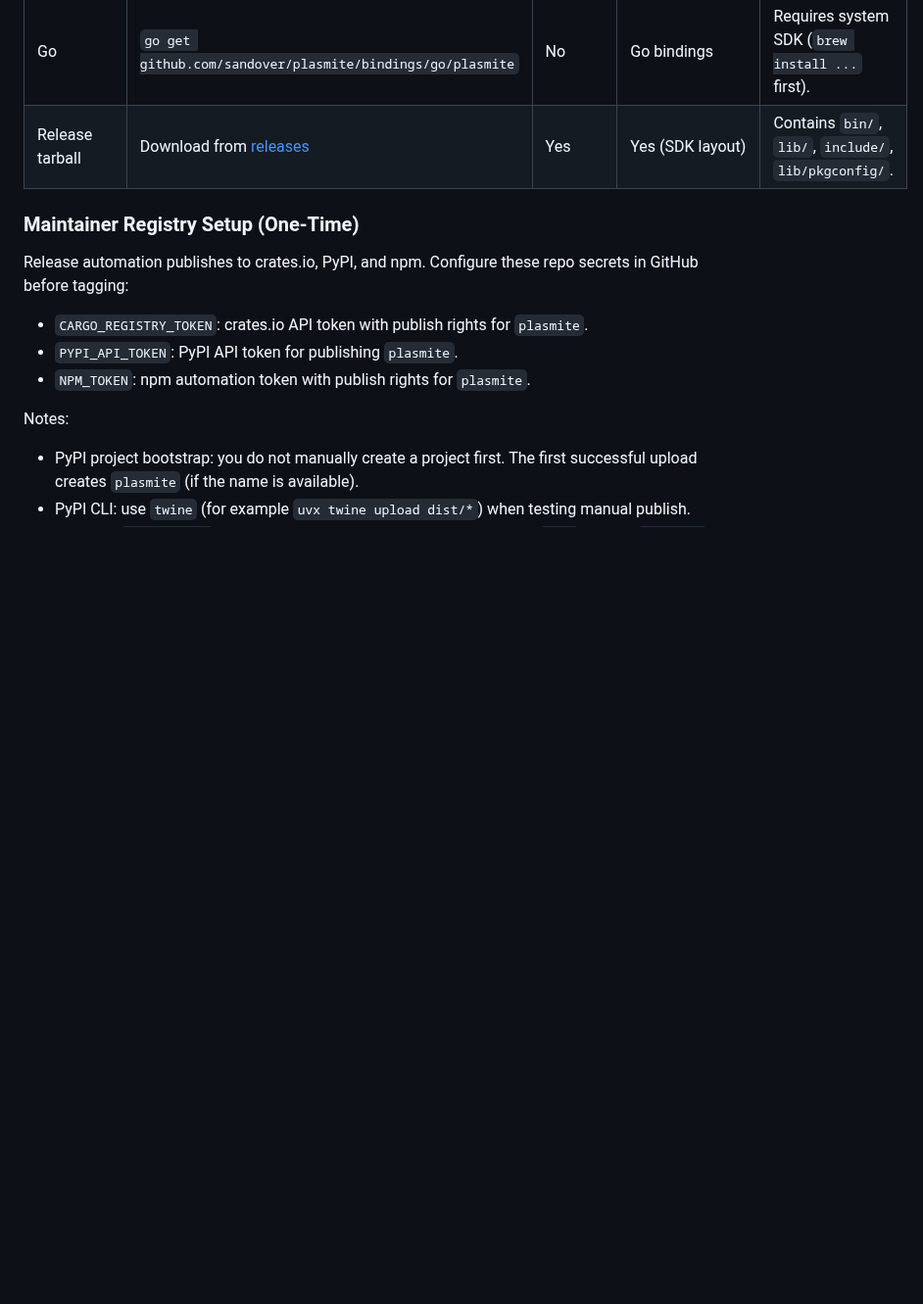
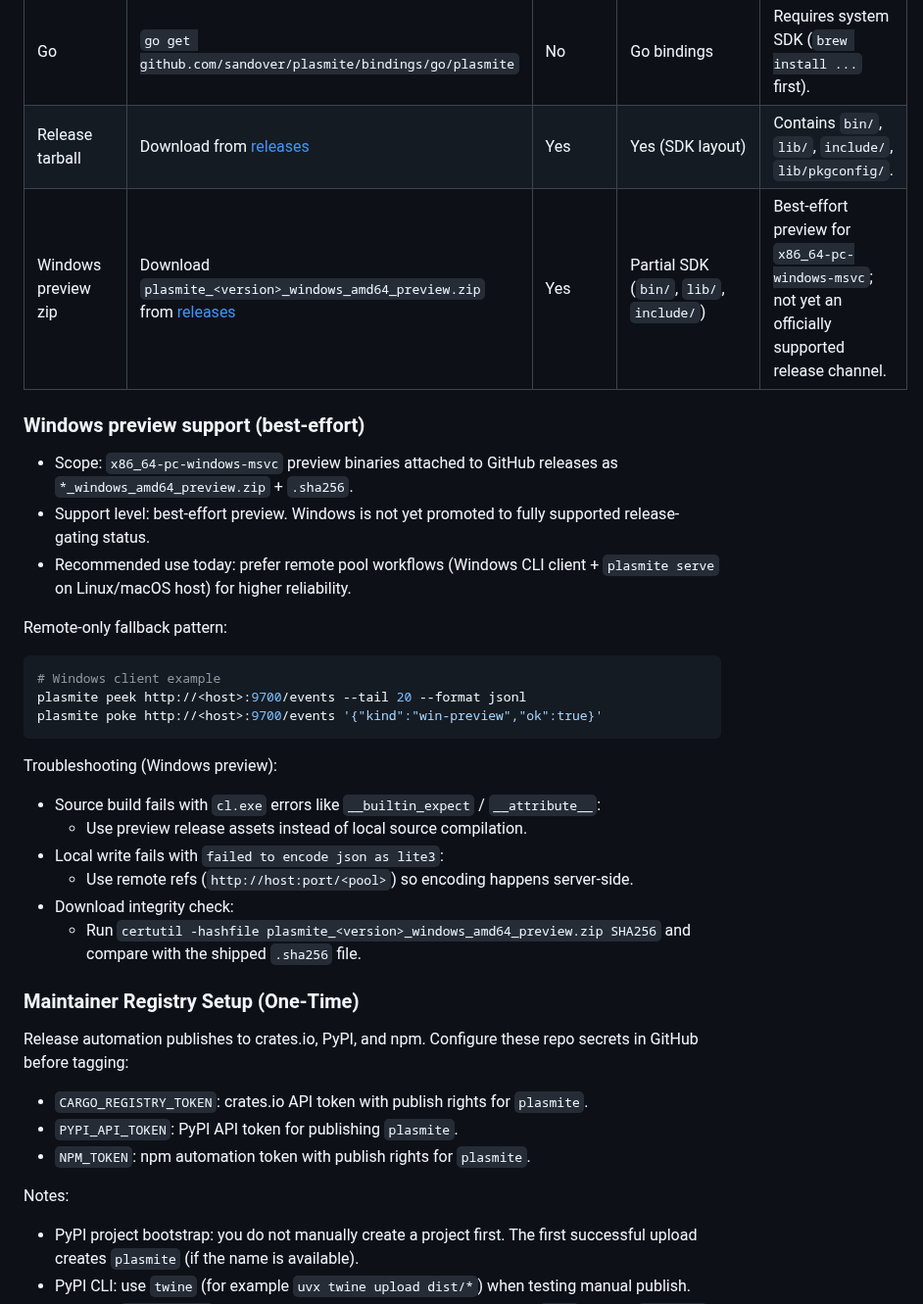
Before and after one commit to sandover/plasmite, a Markdown page: README.md, the part around the change. Shown at 98% size. Rendered like a GitHub page; blank space fills up the shorter version.

````diff
--- a/README.md
+++ b/README.md
@@ -152,6 +152,30 @@ See the [remote protocol spec](spec/remote/v0/SPEC.md) for the full HTTP/JSON AP
 | Node | `npm i -g plasmite` | Optional | Node bindings | Bundles addon + native assets. |
 | Go | `go get github.com/sandover/plasmite/bindings/go/plasmite` | No | Go bindings | Requires system SDK (`brew install ...` first). |
 | Release tarball | Download from [releases](https://github.com/sandover/plasmite/releases) | Yes | Yes (SDK layout) | Contains `bin/`, `lib/`, `include/`, `lib/pkgconfig/`. |
+| Windows preview zip | Download `plasmite_<version>_windows_amd64_preview.zip` from [releases](https://github.com/sandover/plasmite/releases) | Yes | Partial SDK (`bin/`, `lib/`, `include/`) | Best-effort preview for `x86_64-pc-windows-msvc`; not yet an officially supported release channel. |
+
+### Windows preview support (best-effort)
+
+- Scope: `x86_64-pc-windows-msvc` preview binaries attached to GitHub releases as `*_windows_amd64_preview.zip` + `.sha256`.
+- Support level: best-effort preview. Windows is not yet promoted to fully supported release-gating status.
+- Recommended use today: prefer remote pool workflows (Windows CLI client + `plasmite serve` on Linux/macOS host) for higher reliability.
+
+Remote-only fallback pattern:
+
+```bash
+# Windows client example
+plasmite peek http://<host>:9700/events --tail 20 --format jsonl
+plasmite poke http://<host>:9700/events '{"kind":"win-preview","ok":true}'
+```
+
+Troubleshooting (Windows preview):
+
+- Source build fails with `cl.exe` errors like `__builtin_expect` / `__attribute__`:
+  - Use preview release assets instead of local source compilation.
+- Local write fails with `failed to encode json as lite3`:
+  - Use remote refs (`http://host:port/<pool>`) so encoding happens server-side.
+- Download integrity check:
+  - Run `certutil -hashfile plasmite_<version>_windows_amd64_preview.zip SHA256` and compare with the shipped `.sha256` file.
 
 ### Maintainer Registry Setup (One-Time)
 
````
Also changed, not shown: docs/building.md (+19 -0 lines), docs/record/distribution.md (+10 -1 lines).
